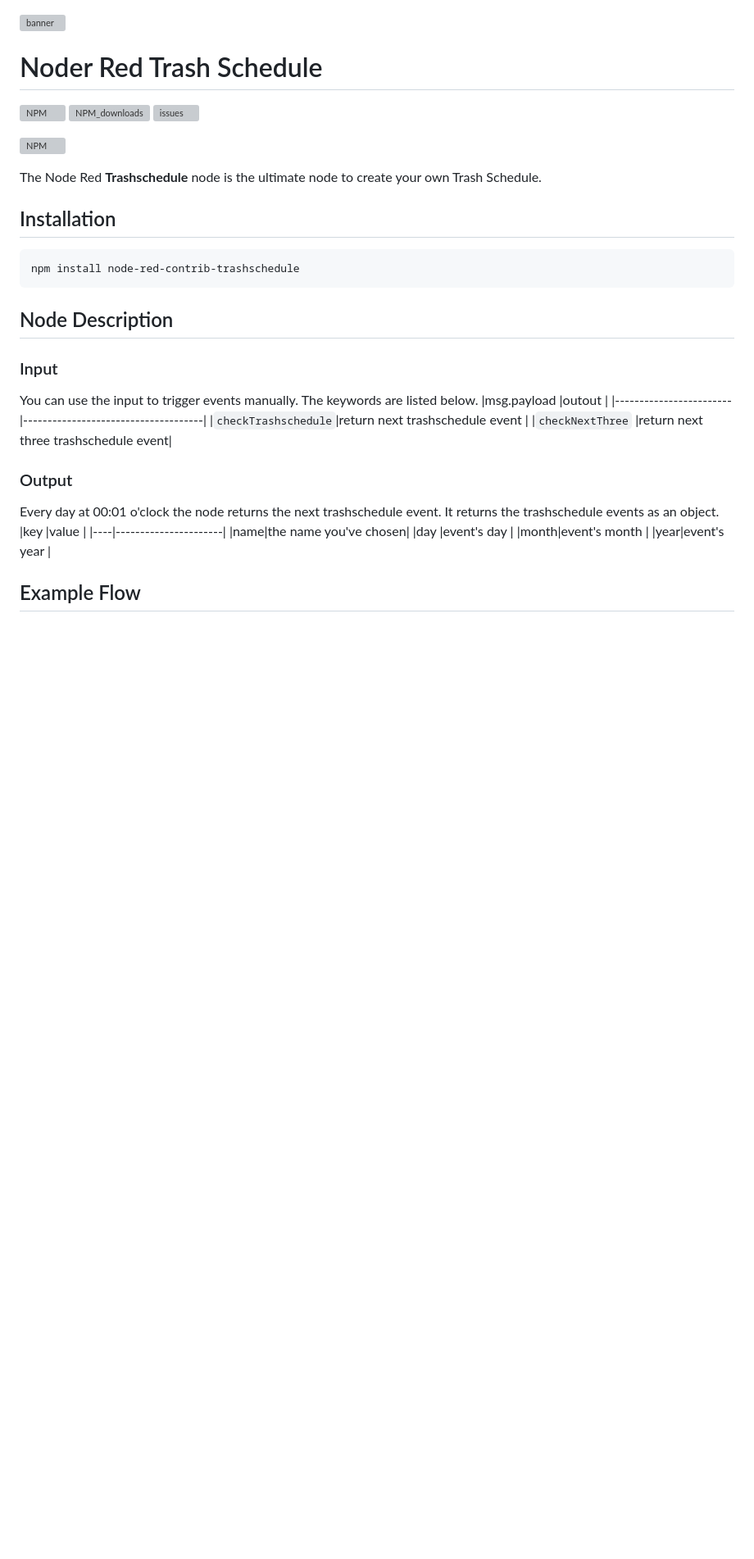
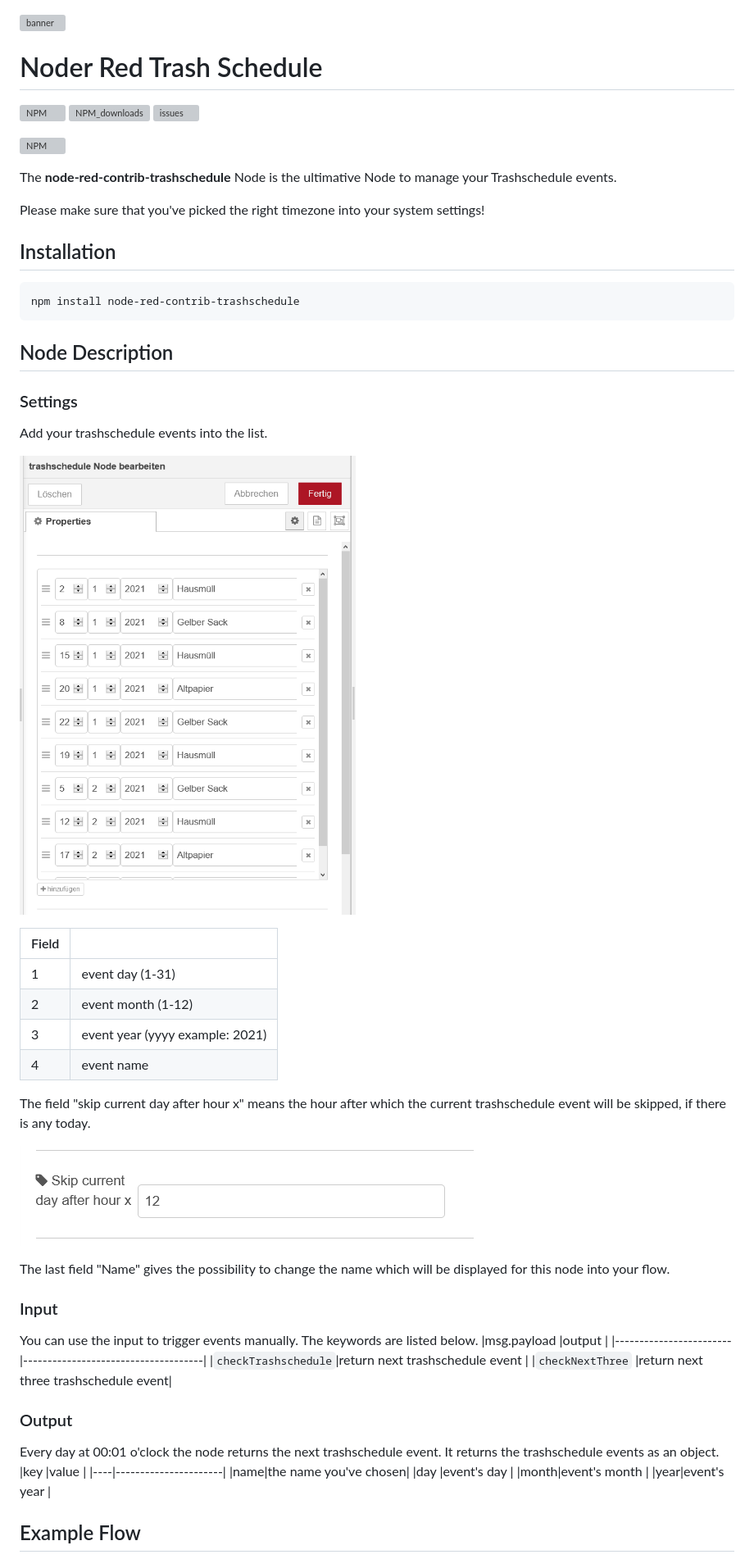
Before and after one commit to MariusLang/node-red-contrib-trashschedule, a Markdown page: README.md, the part around the change printed below. Shown: that part at 82% size. Drawn GitHub-style; pictures changed too: img/list_example.PNG (added), img/skip_example.PNG (added); blank space fills up the shorter version; grey boxes are pictures that could not be loaded.

````diff
--- a/README.md
+++ b/README.md
@@ -7,7 +7,9 @@
 
 [![NPM](https://nodei.co/npm/node-red-contrib-trashschedule.png?compact=true)](https://nodei.co/npm/node-red-contrib-trashschedule/)
 
-The Node Red **Trashschedule** node is the ultimate node to create your own Trash Schedule.
+The **node-red-contrib-trashschedule** Node is the ultimative Node to manage your Trashschedule events.
+
+Please make sure that you've picked the right timezone into your system settings!
 
 ## Installation
 ```
@@ -15,9 +17,27 @@ npm install node-red-contrib-trashschedule
 ```
 
 ## Node Description
+### Settings
+Add your trashschedule events into the list.
+
+![list_example](img/list_example.PNG)
+
+|Field|                              |
+|----|-------------------------------|
+|1   |event day (1-31)               |
+|2   |event month (1-12)             |
+|3   |event year (yyyy example: 2021)|
+|4   |event name                     |
+
+The field "skip current day after hour x" means the hour after which the current trashschedule event will be skipped, if there is any today.
+
+![skip_example](img/skip_example.PNG)
+
+The last field "Name" gives the possibility to change the name which will be displayed for this node into your flow.
+
 ### Input
 You can use the input to trigger events manually. The keywords are listed below.
-|msg.payload             |outout                               |
+|msg.payload             |output                               |
 |------------------------|-------------------------------------|
 |```checkTrashschedule```|return next trashschedule event      |
 |```checkNextThree```    |return next three trashschedule event|
````
Also changed, not shown: other parts of README.md (+1 -1 lines), 2 other files.
